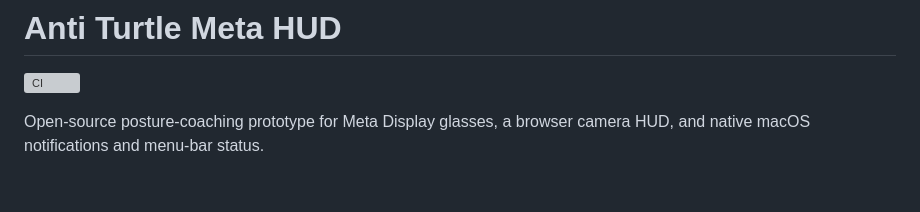
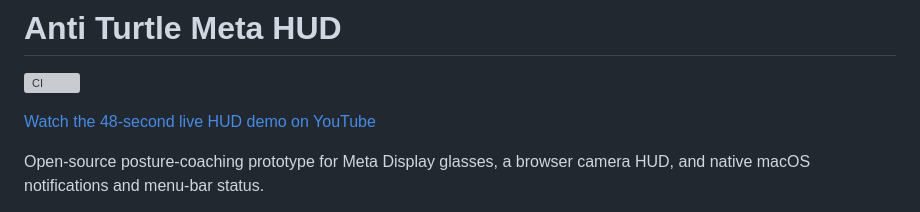
Before and after one commit to Youngkwon-Lee/anti-turtle-meta-hud, a Markdown page: README.md, the part around the change. Drawn GitHub-style; blank space fills up the shorter version; grey boxes are pictures that could not be loaded.

Commit message:
docs: add live YouTube demo

```diff
--- a/README.md
+++ b/README.md
@@ -1,6 +1,8 @@
 # Anti Turtle Meta HUD
 
 [![CI](https://github.com/Youngkwon-Lee/anti-turtle-meta-hud/actions/workflows/ci.yml/badge.svg)](https://github.com/Youngkwon-Lee/anti-turtle-meta-hud/actions/workflows/ci.yml)
+
+[Watch the 48-second live HUD demo on YouTube](https://youtube.com/shorts/-UARuJDGOuQ)
 
 Open-source posture-coaching prototype for Meta Display glasses, a browser camera HUD, and native macOS notifications and menu-bar status.
 
```
